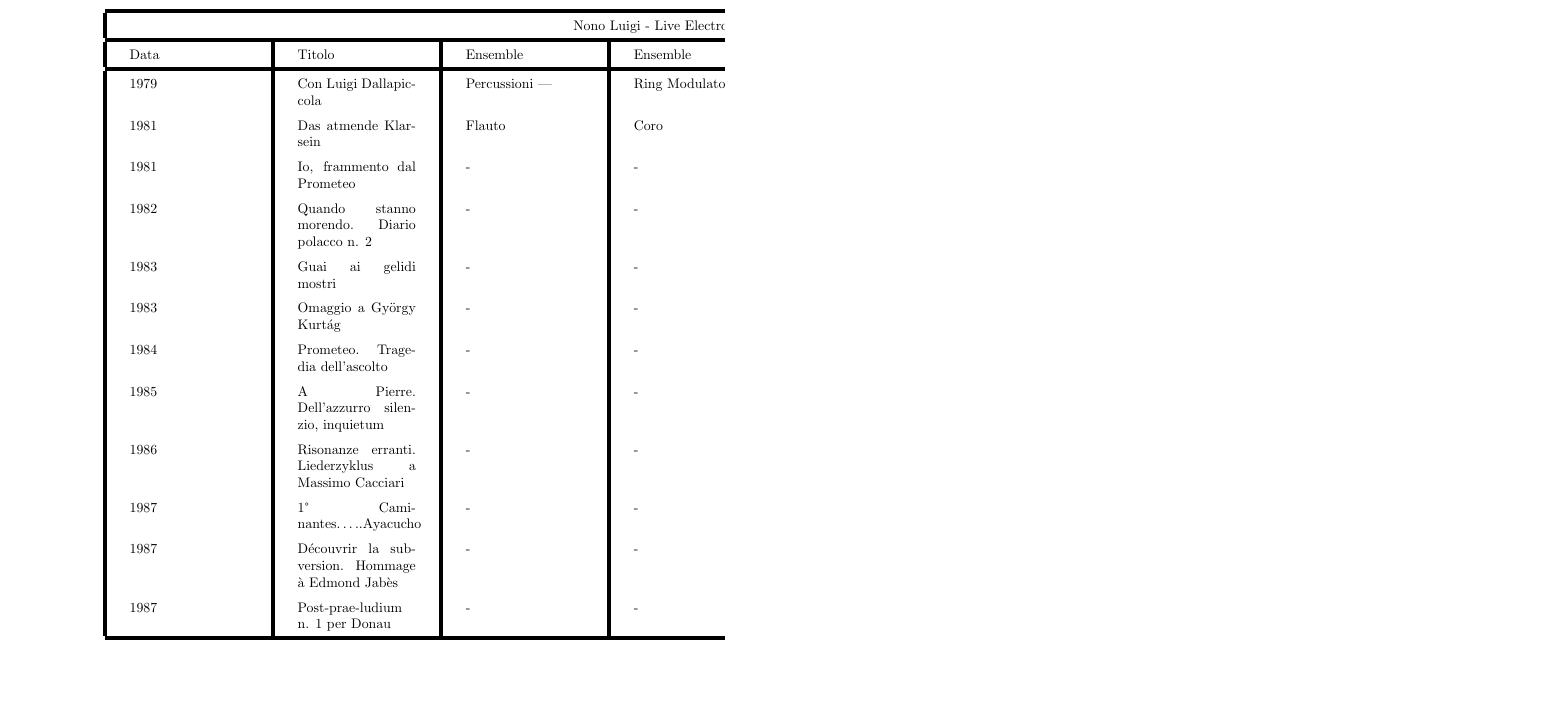
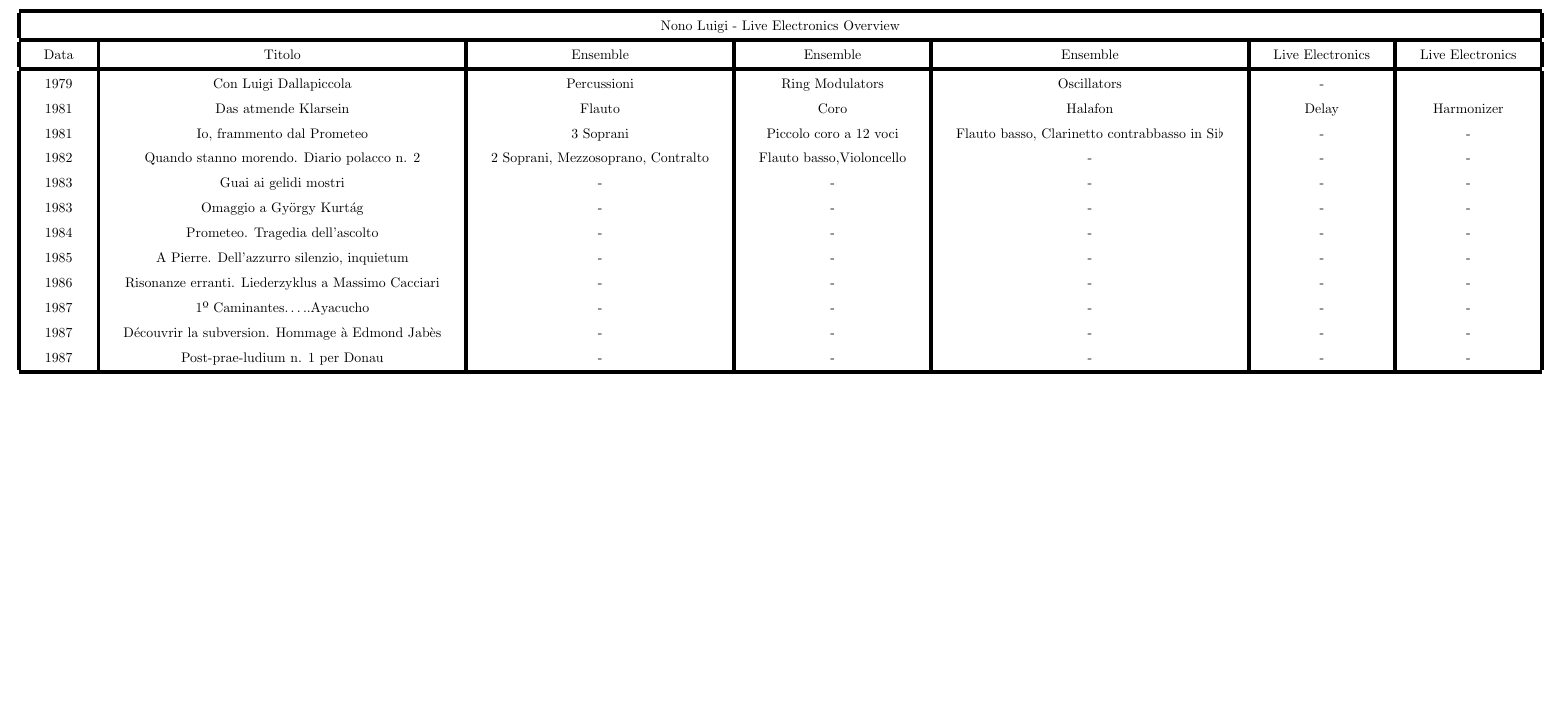
Before and after one commit to s-e-a-m/References, a LaTeX document (Nono-Luigi/latex/Nono Luigi - Live Electronics Overview.tex): part of the page, cut so that both start at the same text, the shorter picture padded with empty space. Compiled offline with pdfLaTeX.

Commit message:
prime informazioni aggiunte corretto errori

```diff
--- a/Nono-Luigi/latex/Nono Luigi - Live Electronics Overview.tex
+++ b/Nono-Luigi/latex/Nono Luigi - Live Electronics Overview.tex
@@ -6,22 +9,22 @@
 \renewcommand{\arraystretch}{1.5}
 
 \begin{document}
-\begin{tabular}{ |p{3cm}|p{3cm}|p{3cm}|p{3cm}|p{3cm}|p{3cm}|p{3cm}|  }
+\begin{tabular}{ |c|c|c|c|c|c|c|}
 \hline
 \multicolumn{7}{|c|}{Nono Luigi - Live Electronics Overview} \\
 \hline
-Data& Titolo& Ensemble& Ensemble& Live Electronics &Live Electronics  &Live Electronics \\
+Data& Titolo& Ensemble& Ensemble&  Ensemble& Live Electronics &Live Electronics\\
 \hline
-1979 & Con Luigi Dallapiccola& Percussioni |  & Ring Modulators &Oscillators & - &- \\
+1979 & Con Luigi Dallapiccola& Percussioni  & Ring Modulators &Oscillators &-&  \\
 1981 & Das atmende Klarsein &Flauto & Coro & Halafon &Delay &Harmonizer \\
-1981 & Io, frammento dal Prometeo&-&-&-&-&- \\
-1982 & Quando stanno morendo. Diario polacco n. 2&-&-&-&-&- \\
+1981 & Io, frammento dal Prometeo&3 Soprani&Piccolo coro a 12 voci&Flauto basso, Clarinetto contrabbasso in Si$\flat$&-&-\\
+1982 & Quando stanno morendo. Diario polacco n. 2&2 Soprani, Mezzosoprano, Contralto&Flauto basso,Violoncello&-&-&- \\
 1983 &Guai ai gelidi mostri &-&-&-&-&- \\
 1983 &Omaggio a György Kurtág &-&-&-&-&- \\
 1984 &Prometeo. Tragedia dell’ascolto &-&-&-&-&- \\
 1985 &A Pierre. Dell’azzurro silenzio, inquietum &-&-&-&-&- \\
 1986 &Risonanze erranti. Liederzyklus a Massimo Cacciari &-&-&-&-&-\\
-1987 &1° Caminantes…..Ayacucho&-&-&-&-&- \\
+1987 &1º Caminantes…..Ayacucho&-&-&-&-&- \\
 1987 &Découvrir la subversion. Hommage à Edmond Jabès &-&-&-&-&- \\
 1987 &Post-prae-ludium n. 1 per Donau &-&-&-&-&- \\
 \hline
```
Also changed, not shown: Nono-Luigi/latex/Nono Luigi - Live Electronics Overview.tex (3 more changed lines).
